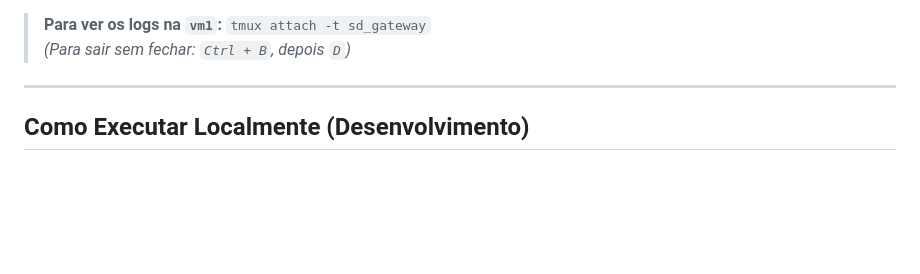
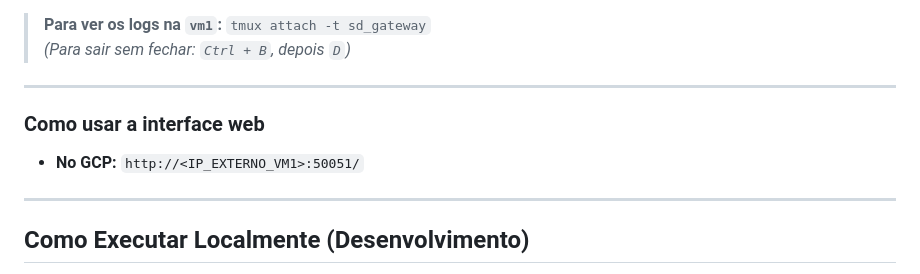
Before and after one commit to ge4ever/Trabalho-SD, a Markdown page: README.md, the part around the change. GitHub-like rendering; blank space fills up the shorter version.

```diff
--- a/README.md
+++ b/README.md
@@ -198,6 +198,10 @@ python3 -m venv --clear .venv
 > *(Para sair sem fechar: `Ctrl + B`, depois `D`)*
 
 ---
+### Como usar a interface web
+- **No GCP:** `http://<IP_EXTERNO_VM1>:50051/`
+
+---
 
 ## Como Executar Localmente (Desenvolvimento)
 
```
